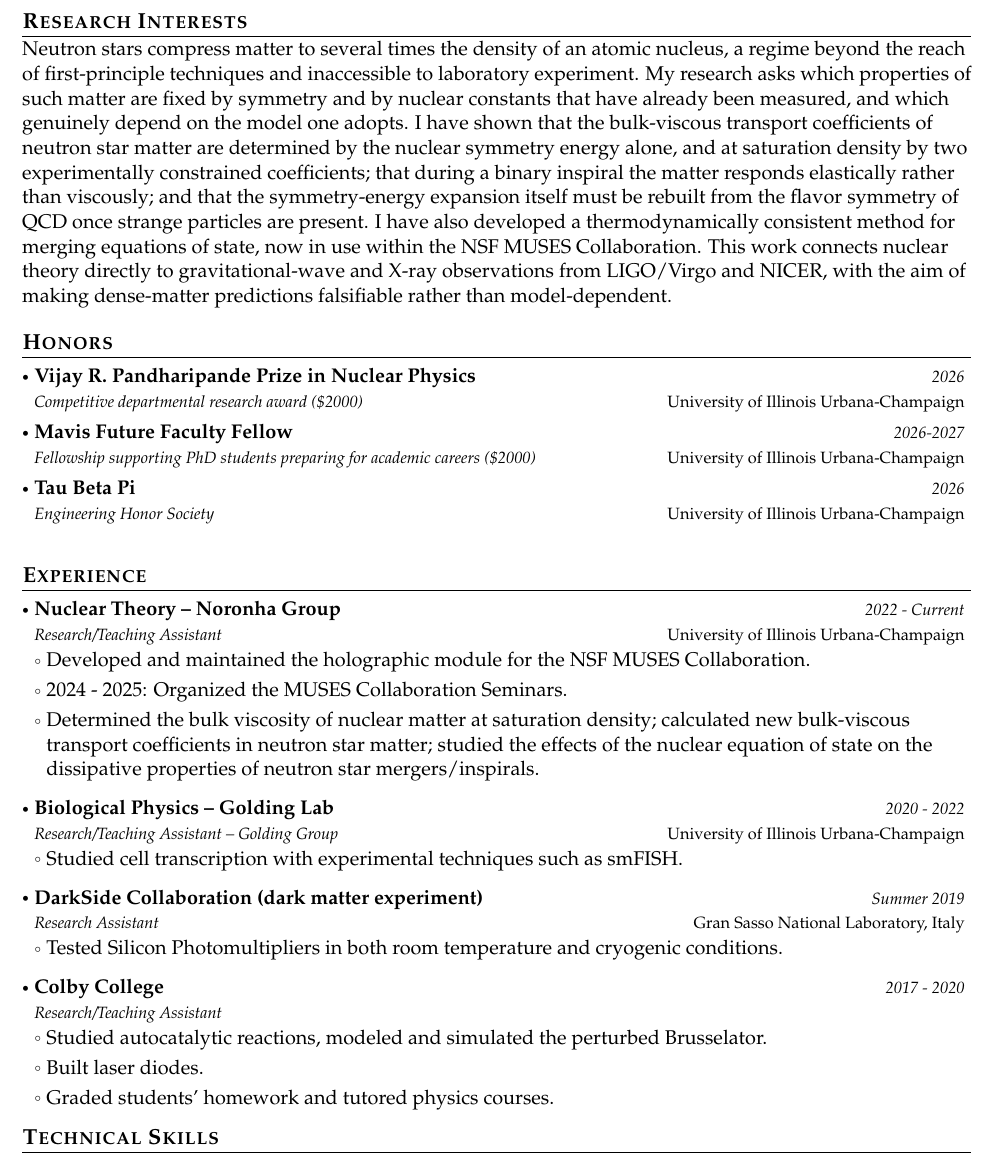
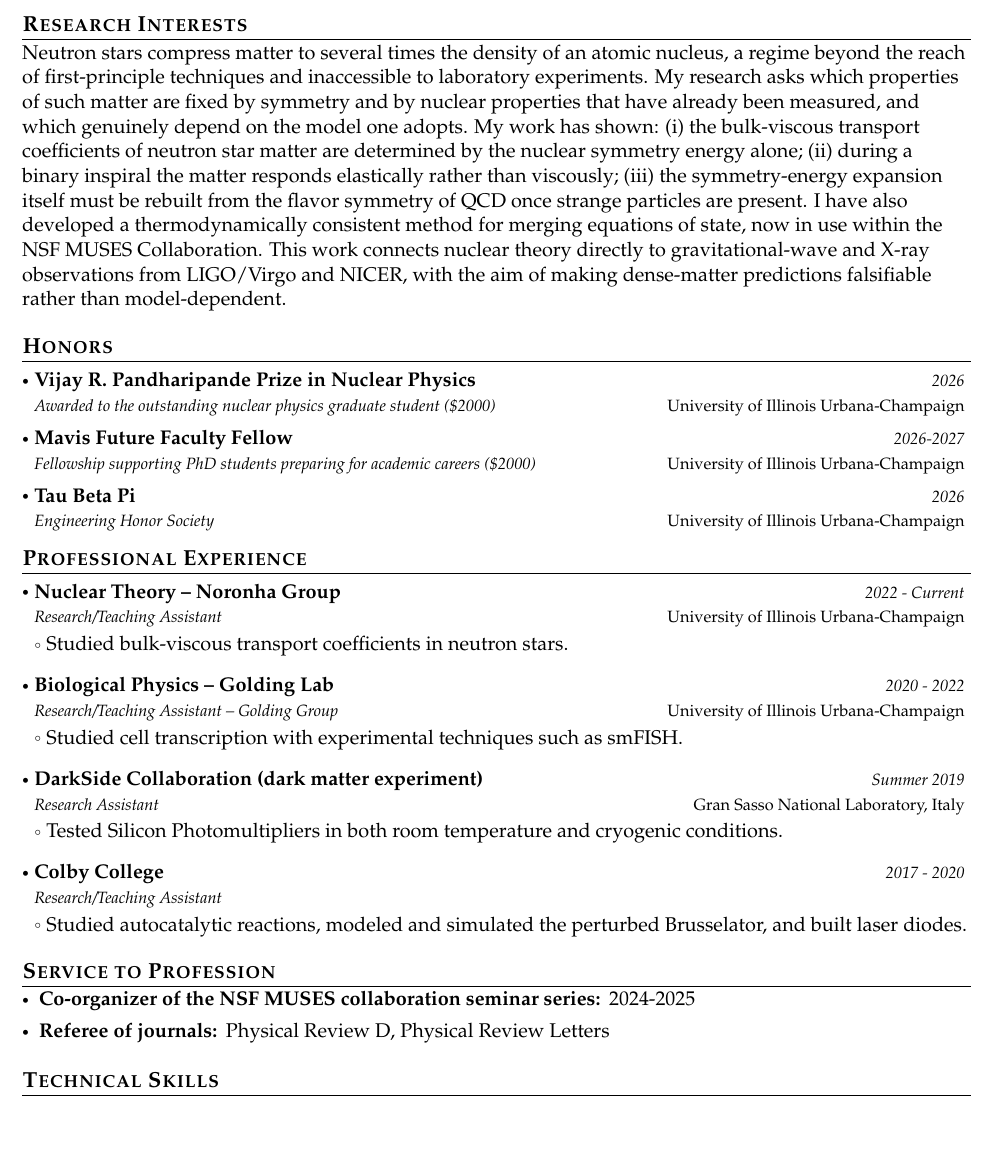
Before and after one commit to yumuy2/yumuy2.github.io, a LaTeX CV (CV.tex): part of page 1 of 2, cut so that both start at the same text, the shorter picture padded with empty space. Compiled offline with pdfLaTeX.

Commit message:
Revise CV sections for clarity and detail
Updated research interests and professional experience sections for clarity and detail. Added a new section for service to profession.

```diff
--- a/CV.tex
+++ b/CV.tex
@@ -304,7 +304,8 @@
 
 \section{\textbf{Research Interests}}
 \vspace{-0.4mm}
-Neutron stars compress matter to several times the density of an atomic nucleus, a regime beyond the reach of first-principle techniques and inaccessible to laboratory experiment. My research asks which properties of such matter are fixed by symmetry and by nuclear constants that have already been measured, and which genuinely depend on the model one adopts. I have shown that the bulk-viscous transport coefficients of neutron star matter are determined by the nuclear symmetry energy alone, and at saturation density by two experimentally constrained coefficients; that during a binary inspiral the matter responds elastically rather than viscously; and that the symmetry-energy expansion itself must be rebuilt from the flavor symmetry of QCD once strange particles are present. I have also developed a thermodynamically consistent method for merging equations of state, now in use within the NSF MUSES Collaboration. This work connects nuclear theory directly to gravitational-wave and X-ray observations from LIGO/Virgo and NICER, with the aim of making dense-matter predictions falsifiable rather than model-dependent.
+Neutron stars compress matter to several times the density of an atomic nucleus, a regime beyond the reach of first-principle techniques and inaccessible to laboratory experiments. My research asks which properties of such matter are fixed by symmetry and by nuclear properties that have already been measured, and which genuinely depend on the model one adopts.
+My work has shown: (i) the bulk-viscous transport coefficients of neutron star matter are determined by the nuclear symmetry energy alone; (ii) during a binary inspiral the matter responds elastically rather than viscously; (iii) the symmetry-energy expansion itself must be rebuilt from the flavor symmetry of QCD once strange particles are present. I have also developed a thermodynamically consistent method for merging equations of state, now in use within the NSF MUSES Collaboration. This work connects nuclear theory directly to gravitational-wave and X-ray observations from LIGO/Virgo and NICER, with the aim of making dense-matter predictions falsifiable rather than model-dependent.
 
 
 
@@ -332,12 +333,13 @@ Neutron stars compress matter to several times the density of an atomic nucleus,
 \vspace{-0.4mm}
   \resumeSubHeadingListStart
   \resumeSubheading
-    {Vijay R. Pandharipande Prize in Nuclear Physics}{University of Illinois Urbana-Champaign}{Competitive departmental research award (\$2000)}{2026}
+    {Vijay R. Pandharipande Prize in Nuclear Physics}{University of Illinois Urbana-Champaign}{Awarded to the outstanding nuclear physics graduate student (\$2000)}{2026}
   \resumeSubheading
     {Mavis Future Faculty Fellow}{University of Illinois Urbana-Champaign}{Fellowship supporting PhD students preparing for academic careers (\$2000)}{2026-2027}
   \resumeSubheading
     {Tau Beta Pi}{University of Illinois Urbana-Champaign}{Engineering Honor Society}{2026}
   \resumeSubHeadingListEnd
+\vspace{-6mm}
  % \resumeHeadingSkillStart
  %  \resumeSubItem{2026 Vijay R. Pandharipande Prize in Nuclear Physics, }
  %    {University of Illinois Urbana-Champaign}
@@ -368,15 +370,13 @@ Neutron stars compress matter to several times the density of an atomic nucleus,
 
 
 
-\section{\textbf{Experience}}
+\section{\textbf{Professional Experience}}
 \vspace{-0.4mm}
   \resumeSubHeadingListStart
   \resumeSubheading
     {Nuclear Theory -- Noronha Group}{University of Illinois Urbana-Champaign}{Research/Teaching Assistant}{2022 - Current}
     \resumeItemListStart
-      \item Developed and maintained the holographic module for the NSF MUSES Collaboration.
-      \item 2024 - 2025: Organized the MUSES Collaboration Seminars.
-      \item Determined the bulk viscosity of nuclear matter at saturation density; calculated new bulk-viscous transport coefficients in neutron star matter; studied the effects of the nuclear equation of state on the dissipative properties of neutron star mergers/inspirals.
+      \item Studied bulk-viscous transport coefficients in neutron stars.
     \resumeItemListEnd
   \resumeSubheading
       {Biological Physics -- Golding Lab}{University of Illinois Urbana-Champaign}
@@ -394,9 +394,7 @@ Neutron stars compress matter to several times the density of an atomic nucleus,
     {Colby College}{}
       {Research/Teaching Assistant}{2017 - 2020}
     \resumeItemListStart
-      \item Studied autocatalytic reactions, modeled and simulated the perturbed Brusselator.
-      \item Built laser diodes.
-      \item Graded students' homework and tutored physics courses.
+      \item Studied autocatalytic reactions, modeled and simulated the perturbed Brusselator, and built laser diodes.
     \resumeItemListEnd
   \resumeSubHeadingListEnd
 \vspace{-6mm}
@@ -423,6 +421,23 @@ Neutron stars compress matter to several times the density of an atomic nucleus,
 
 
 
+
+\section{\textbf{Service to Profession}}
+\vspace{-0.4mm}
+\resumeHeadingSkillStart
+\resumeSubItem{Co-organizer of the NSF MUSES collaboration seminar series: }{2024-2025}
+
+\resumeSubItem{Referee of journals: }{Physical Review D, Physical Review Letters}
+\resumeHeadingSkillEnd
+% \vspace{-6mm}
+
+
+
+
+
+
+
+%%%%%%%%%%%%%%%
 
 
 
```
